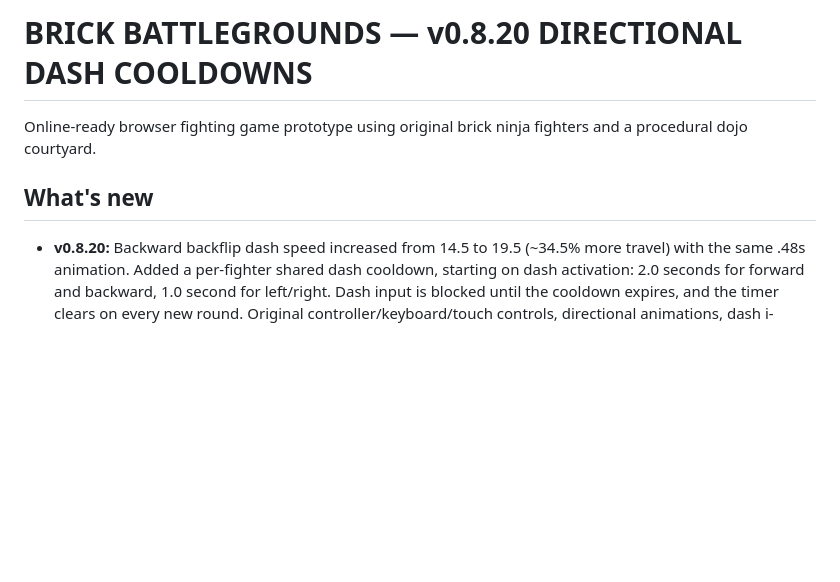
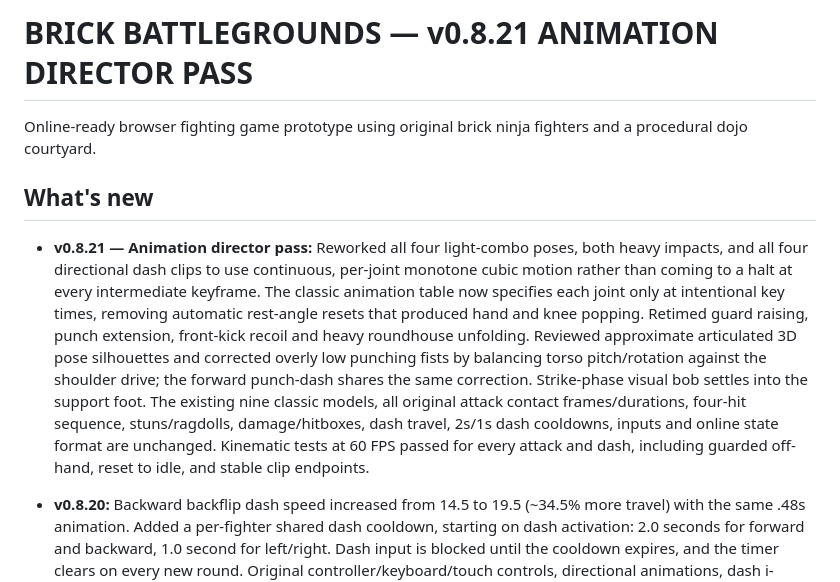
Before and after one commit to Bendy123456/brick-battlegrounds, a Markdown page: README.md, the part around the change. Rendered like a GitHub page; blank space fills up the shorter version.

Commit message:
Document v0.8.21 animation director review, smooth keyframe tracks and preserved combat balance

```diff
--- a/README.md
+++ b/README.md
@@ -1,8 +1,10 @@
-# BRICK BATTLEGROUNDS — v0.8.20 DIRECTIONAL DASH COOLDOWNS
+# BRICK BATTLEGROUNDS — v0.8.21 ANIMATION DIRECTOR PASS
 
 Online-ready browser fighting game prototype using original brick ninja fighters and a procedural dojo courtyard.
 
 ## What's new
+
+- **v0.8.21 — Animation director pass:** Reworked all four light-combo poses, both heavy impacts, and all four directional dash clips to use continuous, per-joint monotone cubic motion rather than coming to a halt at every intermediate keyframe. The classic animation table now specifies each joint only at intentional key times, removing automatic rest-angle resets that produced hand and knee popping. Retimed guard raising, punch extension, front-kick recoil and heavy roundhouse unfolding. Reviewed approximate articulated 3D pose silhouettes and corrected overly low punching fists by balancing torso pitch/rotation against the shoulder drive; the forward punch-dash shares the same correction. Strike-phase visual bob settles into the support foot. The existing nine classic models, all original attack contact frames/durations, four-hit sequence, stuns/ragdolls, damage/hitboxes, dash travel, 2s/1s dash cooldowns, inputs and online state format are unchanged. Kinematic tests at 60 FPS passed for every attack and dash, including guarded off-hand, reset to idle, and stable clip endpoints.
 
 - **v0.8.20:** Backward backflip dash speed increased from 14.5 to 19.5 (~34.5% more travel) with the same .48s animation. Added a per-fighter shared dash cooldown, starting on dash activation: 2.0 seconds for forward and backward, 1.0 second for left/right. Dash input is blocked until the cooldown expires, and the timer clears on every new round. Original controller/keyboard/touch controls, directional animations, dash i-frames, collision, damage, other dash speeds and multiplayer message formats are unchanged. Simulated game-tick tests passed for each direction and confirmed the new backward travel distance.
 
```
